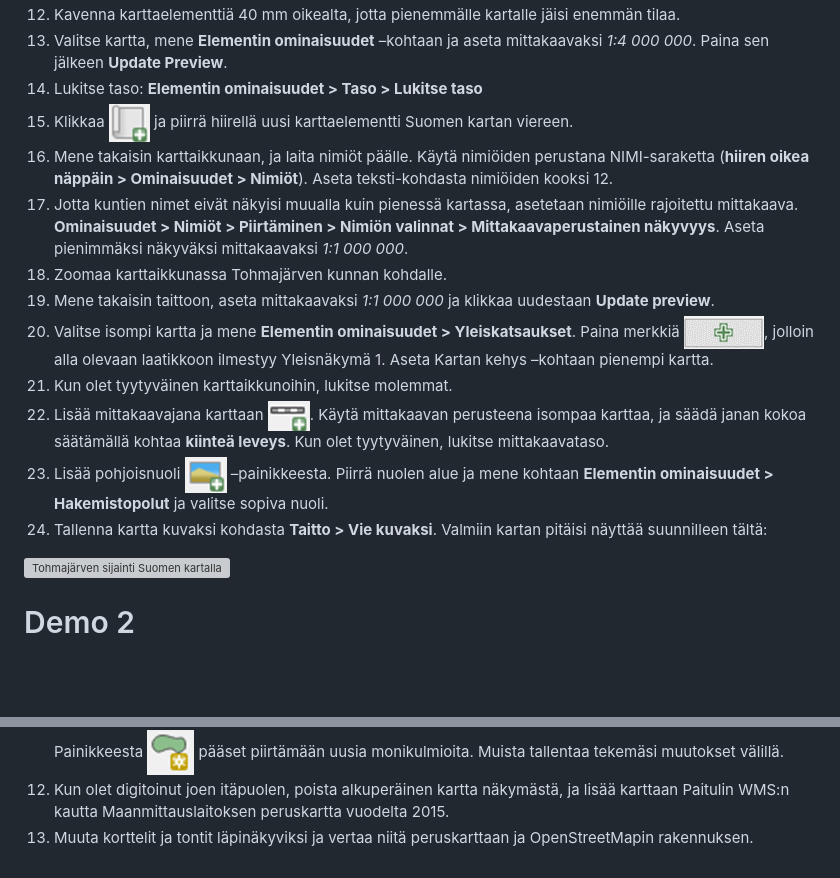
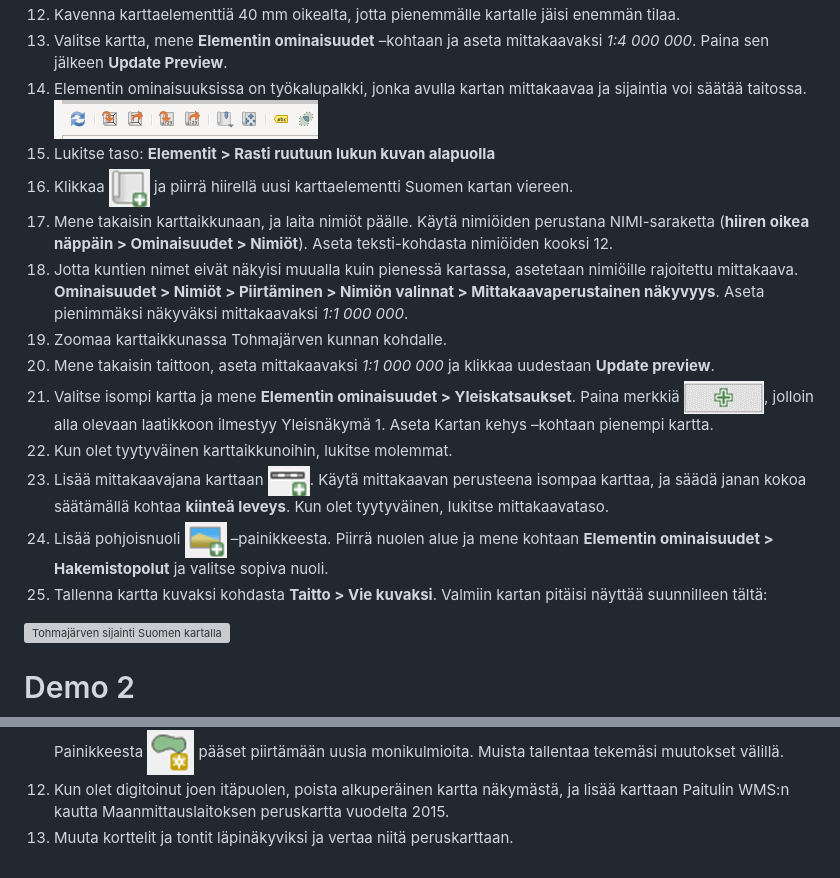
Before and after one commit to AnttiHaerkoenen/laadulliset, a Markdown page: 15-teemakartat/demot.md, 2 parts joined by grey strips. Rendered like a GitHub page; pictures changed too: img/kartan_asettelu.png (added); blank space fills up the shorter version; grey boxes are pictures that could not be loaded.

```diff
--- a/15-teemakartat/demot.md
+++ b/15-teemakartat/demot.md
@@ -27,26 +27,27 @@ Suomen kartan pitäisi ilmestyä keskelle.
 12. Kavenna karttaelementtiä 40 mm oikealta, jotta pienemmälle kartalle jäisi enemmän tilaa.
 13. Valitse kartta, mene **Elementin ominaisuudet** –kohtaan ja aseta mittakaavaksi _1:4 000 000_.
 Paina sen jälkeen **Update Preview**.
-14. Lukitse taso: **Elementin ominaisuudet > Taso > Lukitse taso**
-15. Klikkaa ![Uusi karttaelementti](../img/uusi_karttaelementti.png) ja piirrä hiirellä uusi karttaelementti
+14. Elementin ominaisuuksissa on  työkalupalkki, jonka avulla kartan mittakaavaa ja sijaintia voi säätää taitossa. ![kartan asettelu](../img/kartan_asettelu.png)
+15. Lukitse taso: **Elementit > Rasti ruutuun lukun kuvan alapuolla**
+16. Klikkaa ![Uusi karttaelementti](../img/uusi_karttaelementti.png) ja piirrä hiirellä uusi karttaelementti
 Suomen kartan viereen.
-16. Mene takaisin karttaikkunaan, ja laita nimiöt päälle. Käytä nimiöiden perustana NIMI-saraketta
+17. Mene takaisin karttaikkunaan, ja laita nimiöt päälle. Käytä nimiöiden perustana NIMI-saraketta
 (**hiiren oikea näppäin > Ominaisuudet > Nimiöt**). Aseta teksti-kohdasta nimiöiden kooksi 12.
-17. Jotta kuntien nimet eivät näkyisi muualla kuin pienessä kartassa, asetetaan nimiöille rajoitettu mittakaava.
+18. Jotta kuntien nimet eivät näkyisi muualla kuin pienessä kartassa, asetetaan nimiöille rajoitettu mittakaava.
 **Ominaisuudet > Nimiöt > Piirtäminen > Nimiön valinnat > Mittakaavaperustainen näkyvyys**.
 Aseta pienimmäksi näkyväksi mittakaavaksi _1:1 000 000_.
-18. Zoomaa karttaikkunassa Tohmajärven kunnan kohdalle.
-19. Mene takaisin taittoon, aseta mittakaavaksi _1:1 000 000_ ja klikkaa uudestaan **Update preview**.
-20. Valitse isompi kartta ja mene **Elementin ominaisuudet > Yleiskatsaukset**.
+19. Zoomaa karttaikkunassa Tohmajärven kunnan kohdalle.
+20. Mene takaisin taittoon, aseta mittakaavaksi _1:1 000 000_ ja klikkaa uudestaan **Update preview**.
+21. Valitse isompi kartta ja mene **Elementin ominaisuudet > Yleiskatsaukset**.
 Paina merkkiä ![Lisää yleiskatsaus](../img/lisaa_yleiskatsaus.png),
 jolloin alla olevaan laatikkoon ilmestyy Yleisnäkymä 1. Aseta Kartan kehys –kohtaan pienempi kartta.
-21. Kun olet tyytyväinen karttaikkunoihin, lukitse molemmat.
-22. Lisää mittakaavajana karttaan ![lisaa mittakaavajana](../img/lisaa_mittakaavajana.png).
+22. Kun olet tyytyväinen karttaikkunoihin, lukitse molemmat.
+23. Lisää mittakaavajana karttaan ![lisaa mittakaavajana](../img/lisaa_mittakaavajana.png).
 Käytä mittakaavan perusteena isompaa karttaa,
 ja säädä janan kokoa säätämällä kohtaa **kiinteä leveys**. Kun olet tyytyväinen, lukitse mittakaavataso.
-23. Lisää pohjoisnuoli ![Lisää uusi kuva taittoon](../img/lisaa_uusi_kuva_taittoon.png) –painikkeesta.
+24. Lisää pohjoisnuoli ![Lisää uusi kuva taittoon](../img/lisaa_uusi_kuva_taittoon.png) –painikkeesta.
 Piirrä nuolen alue ja mene kohtaan **Elementin ominaisuudet > Hakemistopolut** ja valitse sopiva nuoli.
-24. Tallenna kartta kuvaksi kohdasta **Taitto > Vie kuvaksi**. Valmiin kartan pitäisi näyttää suunnilleen tältä:
+25. Tallenna kartta kuvaksi kohdasta **Taitto > Vie kuvaksi**. Valmiin kartan pitäisi näyttää suunnilleen tältä:
 
 ![Tohmajärven sijainti Suomen kartalla](../img/kartta_demo_1.png)
 
@@ -113,4 +114,4 @@ Aseta tallennuspaikaksi projektin kansio.
 uusia monikulmioita. Muista tallentaa tekemäsi muutokset välillä.
 12. Kun olet digitoinut joen itäpuolen, poista alkuperäinen kartta näkymästä,
 ja lisää karttaan Paitulin WMS:n kautta Maanmittauslaitoksen peruskartta vuodelta 2015.
-13. Muuta korttelit ja tontit läpinäkyviksi ja vertaa niitä peruskarttaan ja OpenStreetMapin rakennuksen.
+13. Muuta korttelit ja tontit läpinäkyviksi ja vertaa niitä peruskarttaan.
```
Also changed, not shown: 15-teemakartat/15-teemakartat.md (+1 -1 lines), 2 other files.
